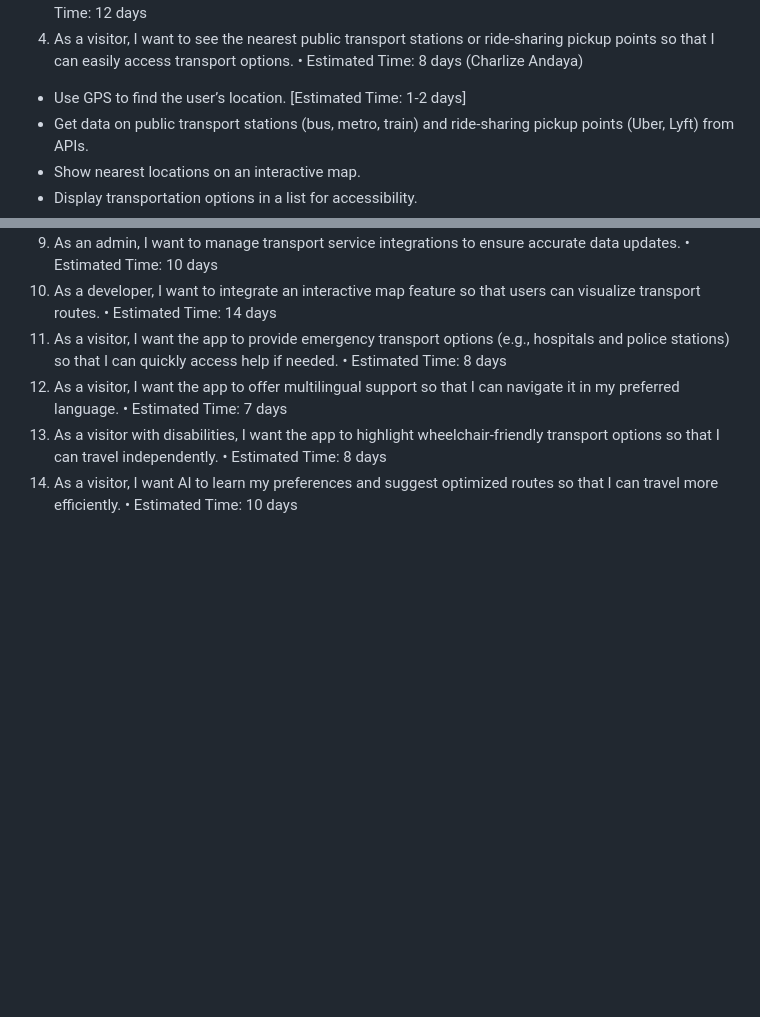
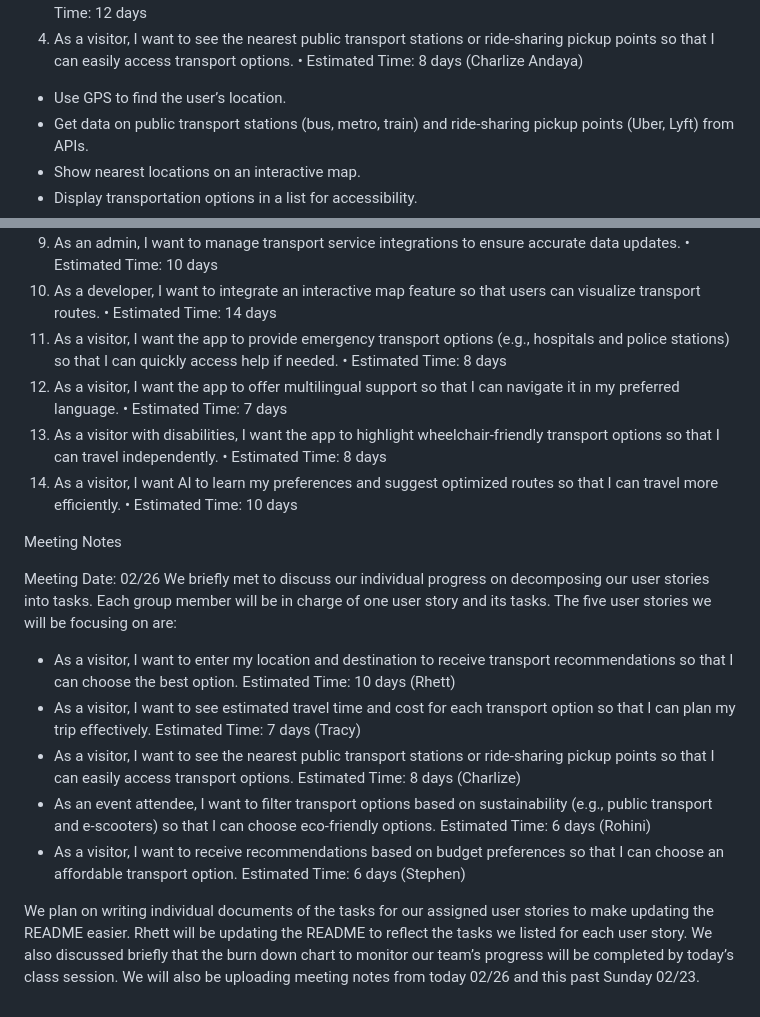
Before and after one commit to Stephkd123/ist-303-team-B, a Markdown page: README.md, 2 parts joined by grey strips. Drawn GitHub-style; blank space fills up the shorter version.

Commit message:
Update meeting notes 02/26

```diff
--- a/README.md
+++ b/README.md
@@ -34,7 +34,7 @@ User Stories
 •	Estimated Time: 12 days
 4.	As a visitor, I want to see the nearest public transport stations or ride-sharing pickup points so that I can easily access transport options.
 •	Estimated Time: 8 days (Charlize Andaya)
-- Use GPS to find the user’s location. [Estimated Time: 1-2 days]
+- Use GPS to find the user’s location.
 - Get data on public transport stations (bus, metro, train) and ride-sharing pickup points (Uber, Lyft) from APIs.
 - Show nearest locations on an interactive map.
 - Display transportation options in a list for accessibility.
@@ -68,3 +68,15 @@ User Stories
 •	Estimated Time: 8 days
 14.	As a visitor, I want AI to learn my preferences and suggest optimized routes so that I can travel more efficiently.
 •	Estimated Time: 10 days
+
+Meeting Notes
+
+Meeting Date: 02/26
+We briefly met to discuss our individual progress on decomposing our user stories into tasks. Each group member will be in charge of one user story and its tasks. The five user stories we will be focusing on are:
+- As a visitor, I want to enter my location and destination to receive transport recommendations so that I can choose the best option.  Estimated Time: 10 days (Rhett)
+- As a visitor, I want to see estimated travel time and cost for each transport option so that I can plan my trip effectively. Estimated Time: 7 days (Tracy)
+- As a visitor, I want to see the nearest public transport stations or ride-sharing pickup points so that I can easily access transport options. Estimated Time: 8 days (Charlize)
+- As an event attendee, I want to filter transport options based on sustainability (e.g., public transport and e-scooters) so that I can choose eco-friendly options. Estimated Time: 6 days (Rohini)
+- As a visitor, I want to receive recommendations based on budget preferences so that I can choose an affordable transport option. Estimated Time: 6 days (Stephen)
+
+We plan on writing individual documents of the tasks for our assigned user stories to make updating the README easier. Rhett will be updating the README to reflect the tasks we listed for each user story. We also discussed briefly that the burn down chart to monitor our team’s progress will be completed by today’s class session.  We will also be uploading meeting notes from today 02/26 and this past Sunday 02/23.
```
